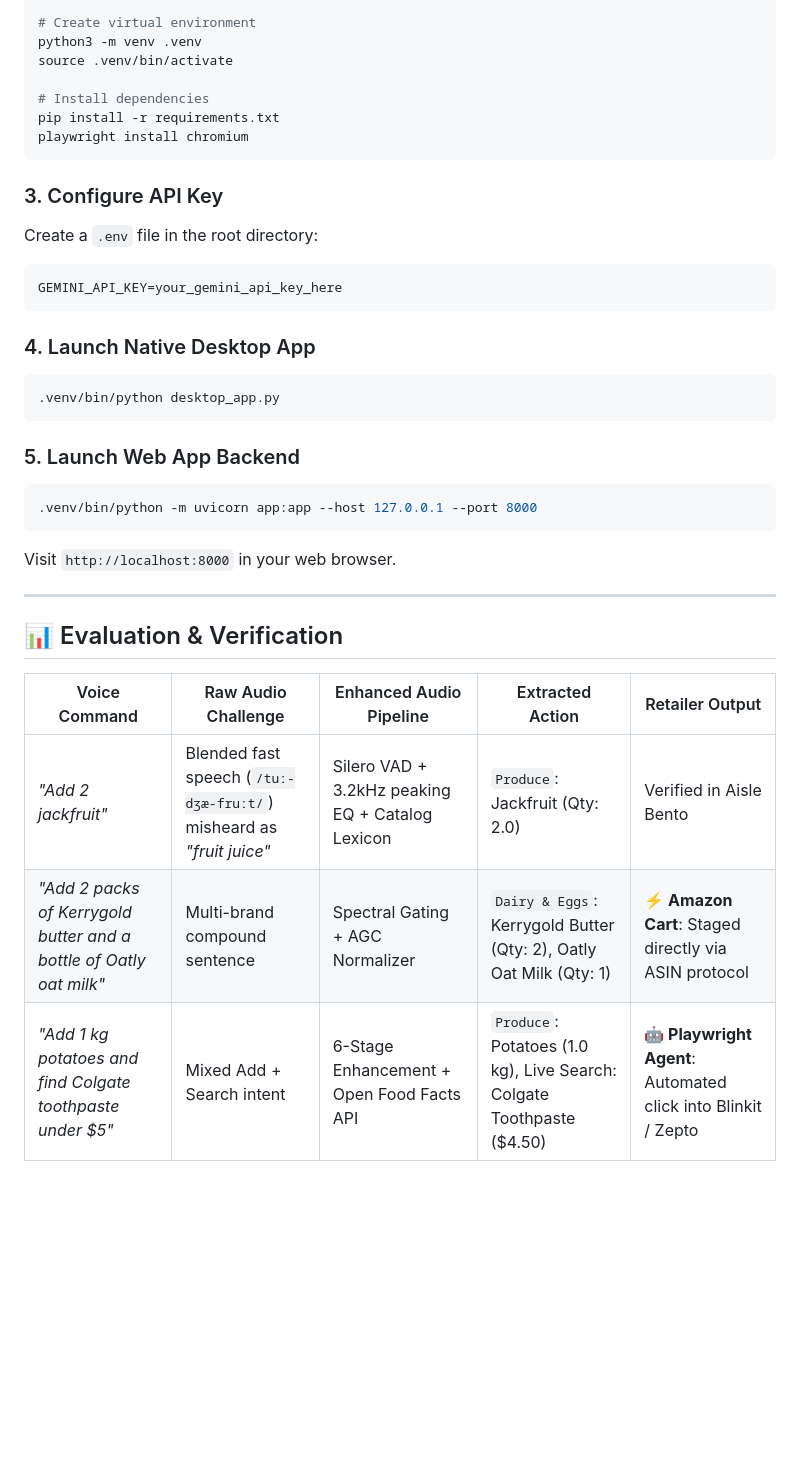
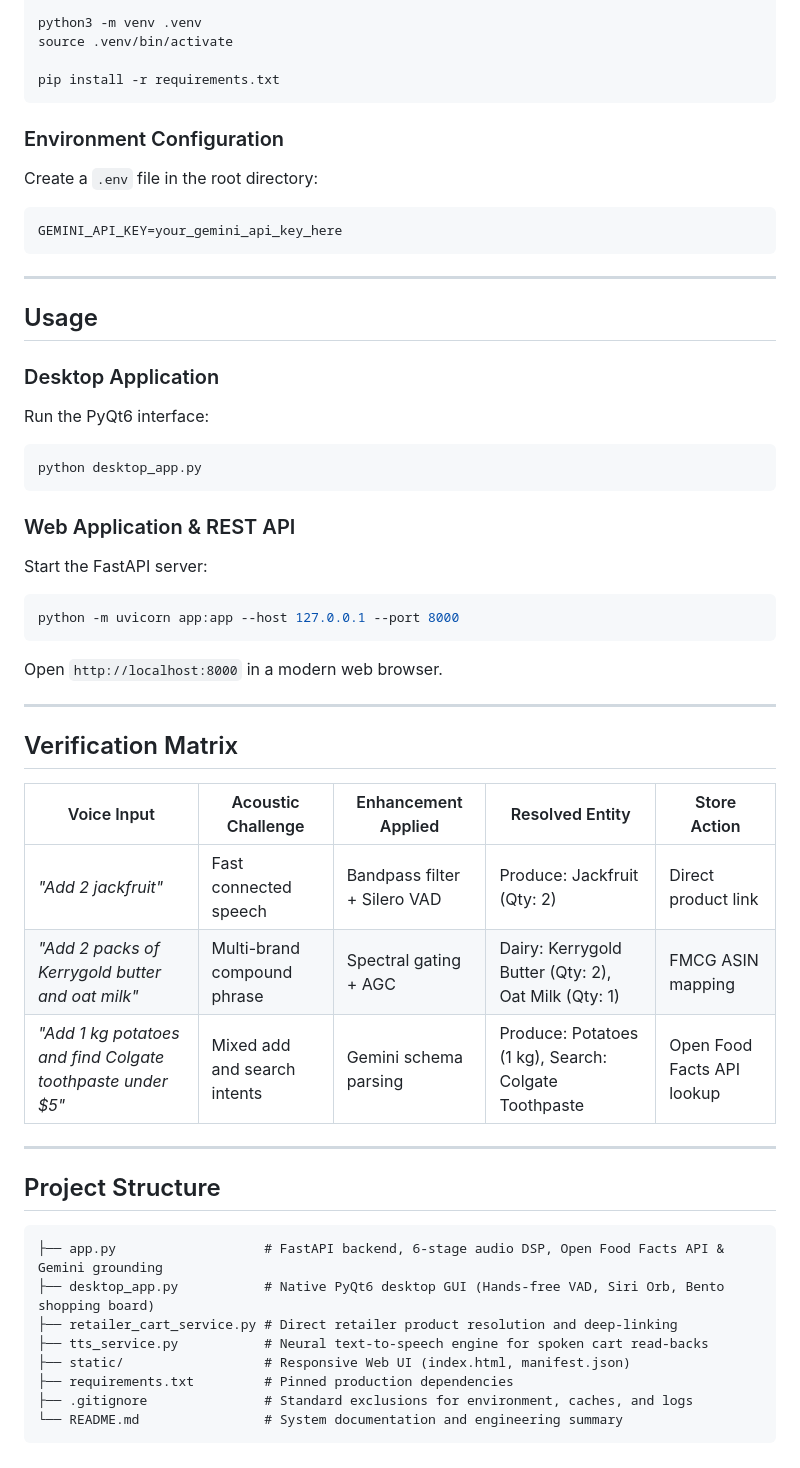
Before and after one commit to meerpi/Voice_shopping_unthinkable, a Markdown page: README.md, the part around one of its changes. GitHub-like rendering; blank space fills up the shorter version.

````diff
--- a/README.md
+++ b/README.md
@@ -48,37 +54,55 @@ git clone <your-repo-url>
 cd unthinkable
 
-# Create virtual environment
 python3 -m venv .venv
 source .venv/bin/activate
 
-# Install dependencies
 pip install -r requirements.txt
-playwright install chromium
 ```
 
-### 3. Configure API Key
+### Environment Configuration
 Create a `.env` file in the root directory:
 ```env
 GEMINI_API_KEY=your_gemini_api_key_here
 ```
 
-### 4. Launch Native Desktop App
+---
+
+## Usage
+
+### Desktop Application
+Run the PyQt6 interface:
 ```bash
-.venv/bin/python desktop_app.py
+python desktop_app.py
 ```
 
-### 5. Launch Web App Backend
+### Web Application & REST API
+Start the FastAPI server:
 ```bash
-.venv/bin/python -m uvicorn app:app --host 127.0.0.1 --port 8000
+python -m uvicorn app:app --host 127.0.0.1 --port 8000
 ```
-Visit `http://localhost:8000` in your web browser.
+Open `http://localhost:8000` in a modern web browser.
 
 ---
 
-## 📊 Evaluation & Verification
+## Verification Matrix
 
-| Voice Command | Raw Audio Challenge | Enhanced Audio Pipeline | Extracted Action | Retailer Output |
+| Voice Input | Acoustic Challenge | Enhancement Applied | Resolved Entity | Store Action |
 |---|---|---|---|---|
-| *"Add 2 jackfruit"* | Blended fast speech (`/tuː-dʒæ-fruːt/`) misheard as *"fruit juice"* | Silero VAD + 3.2kHz peaking EQ + Catalog Lexicon | `Produce`: Jackfruit (Qty: 2.0) | Verified in Aisle Bento |
-| *"Add 2 packs of Kerrygold butter and a bottle of Oatly oat milk"* | Multi-brand compound sentence | Spectral Gating + AGC Normalizer | `Dairy & Eggs`: Kerrygold Butter (Qty: 2), Oatly Oat Milk (Qty: 1) | **⚡ Amazon Cart**: Staged directly via ASIN protocol |
-| *"Add 1 kg potatoes and find Colgate toothpaste under $5"* | Mixed Add + Search intent | 6-Stage Enhancement + Open Food Facts API | `Produce`: Potatoes (1.0 kg), Live Search: Colgate Toothpaste ($4.50) | **🤖 Playwright Agent**: Automated click into Blinkit / Zepto |
+| *"Add 2 jackfruit"* | Fast connected speech | Bandpass filter + Silero VAD | Produce: Jackfruit (Qty: 2) | Direct product link |
+| *"Add 2 packs of Kerrygold butter and oat milk"* | Multi-brand compound phrase | Spectral gating + AGC | Dairy: Kerrygold Butter (Qty: 2), Oat Milk (Qty: 1) | FMCG ASIN mapping |
+| *"Add 1 kg potatoes and find Colgate toothpaste under $5"* | Mixed add and search intents | Gemini schema parsing | Produce: Potatoes (1 kg), Search: Colgate Toothpaste | Open Food Facts API lookup |
+
+---
+
+## Project Structure
+
+```text
+├── app.py                   # FastAPI backend, 6-stage audio DSP, Open Food Facts API & Gemini grounding
+├── desktop_app.py           # Native PyQt6 desktop GUI (Hands-free VAD, Siri Orb, Bento shopping board)
+├── retailer_cart_service.py # Direct retailer product resolution and deep-linking
+├── tts_service.py           # Neural text-to-speech engine for spoken cart read-backs
+├── static/                  # Responsive Web UI (index.html, manifest.json)
+├── requirements.txt         # Pinned production dependencies
+├── .gitignore               # Standard exclusions for environment, caches, and logs
+└── README.md                # System documentation and engineering summary
+```
````
Also changed, not shown: other parts of README.md (+38 -32 lines).
